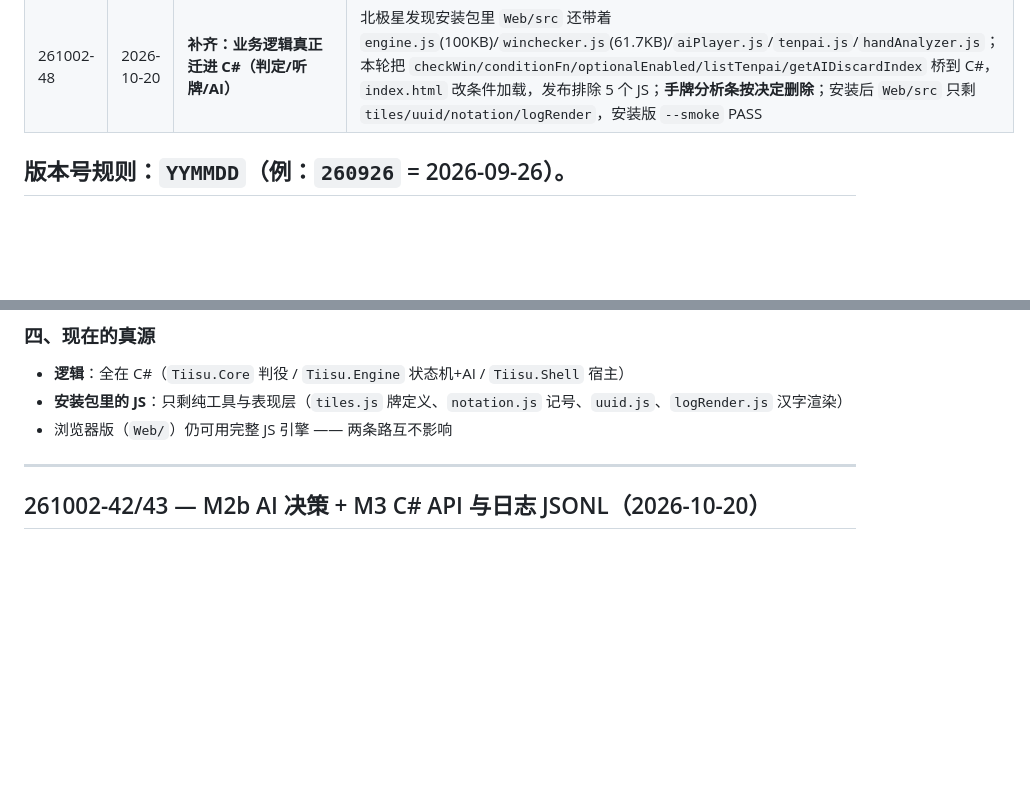
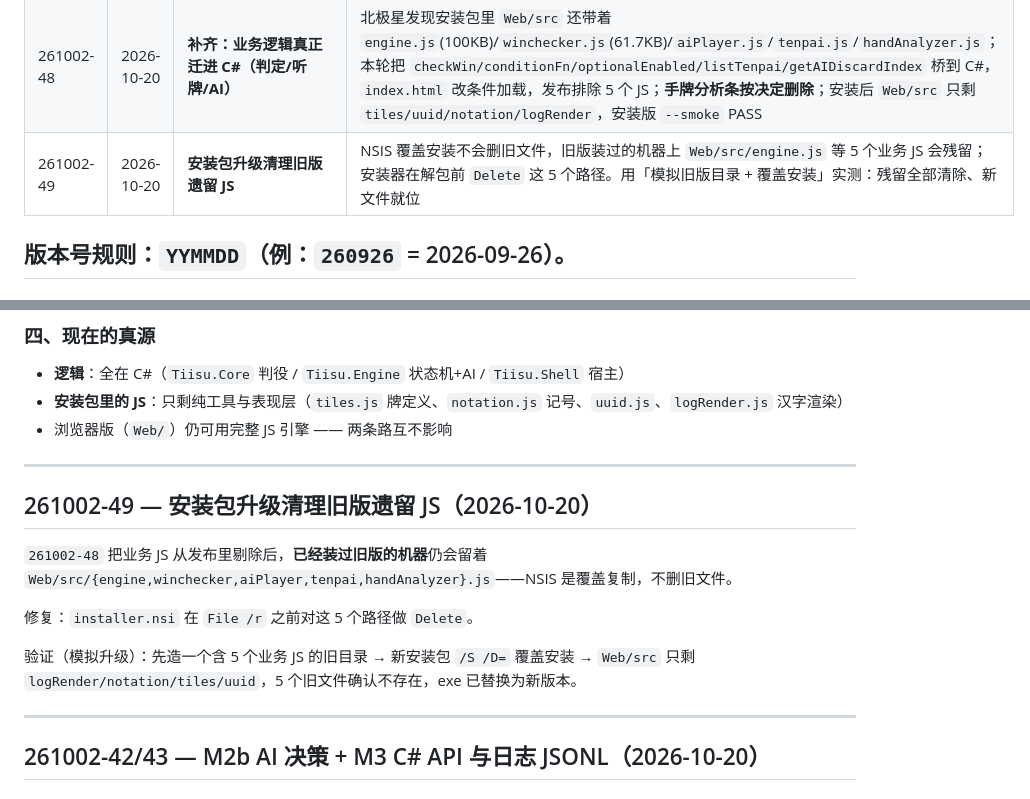
Before and after one commit to Pub-Polaris/Tiisu-Mahjong-main, a Markdown page: docs/OpencodeAgent_老Agent想说的话/CHANGELOG.md, 2 parts joined by grey strips. Drawn GitHub-style; blank space fills up the shorter version.

Commit message:
﻿安装包升级清理记录（261002-49）
CHANGELOG 261002-49：NSIS 覆盖安装不删旧文件，安装器补 Delete 旧版 5 个业务 JS；
模拟旧版目录覆盖安装实测清除。

Agent: dsh
Pair: dsh+opencode

```diff
--- a/docs/OpencodeAgent_老Agent想说的话/CHANGELOG.md
+++ b/docs/OpencodeAgent_老Agent想说的话/CHANGELOG.md
@@ -79,6 +79,7 @@
 | 261002-46 | 2026-10-20 | **C：界面骨架 + 设计交接模板** | `Screen`/`ScreenHost`（屏切换 + 150ms 淡入 + 输入换算）、`UiLayout` 数据驱动布局、`TableScreen`/`MenuScreen`；`Assets/layout/menu.json`；`DESIGN_SPEC.md`（画布/元素/状态/资源/动画的交接模板）；`--render` 可指定屏 |
 | 261002-47 | 2026-10-20 | **混合外壳：WebView2 承载现有 UI + C# 引擎一次换完** | `NET/src/Tiisu.Shell`（WinForms + WebView2，`tiisu.local` 虚拟主机直接加载 `Web/`，`/api/*` 由 C# 拦截应答，不再起 Kestrel/Python）；`EngineHost` 用同步 host object 接管 19 个引擎方法；`Web/js/host_adapter.js` 贴着原 UI 用镜像对象；数据目录迁 `%APPDATA%\TiisuMahjong`；整页缩放适配；框架依赖发布 + NSIS 安装包（不写注册表），安装/启动/卸载实测通过 |
 | 261002-48 | 2026-10-20 | **补齐：业务逻辑真正迁进 C#（判定/听牌/AI）** | 北极星发现安装包里 `Web/src` 还带着 `engine.js`(100KB)/`winchecker.js`(61.7KB)/`aiPlayer.js`/`tenpai.js`/`handAnalyzer.js`；本轮把 `checkWin/conditionFn/optionalEnabled/listTenpai/getAIDiscardIndex` 桥到 C#，`index.html` 改条件加载，发布排除 5 个 JS；**手牌分析条按决定删除**；安装后 `Web/src` 只剩 `tiles/uuid/notation/logRender`，安装版 `--smoke` PASS |
+| 261002-49 | 2026-10-20 | **安装包升级清理旧版遗留 JS** | NSIS 覆盖安装不会删旧文件，旧版装过的机器上 `Web/src/engine.js` 等 5 个业务 JS 会残留；安装器在解包前 `Delete` 这 5 个路径。用「模拟旧版目录 + 覆盖安装」实测：残留全部清除、新文件就位 |
 
 
 版本号规则：`YYMMDD`（例：`260926` = 2026-09-26）。
@@ -306,6 +307,18 @@ Skia 那套（`src/Tiisu.App`）降级为「将来特效层基础」，不算废
 - **逻辑**：全在 C#（`Tiisu.Core` 判役 / `Tiisu.Engine` 状态机+AI / `Tiisu.Shell` 宿主）
 - **安装包里的 JS**：只剩纯工具与表现层（`tiles.js` 牌定义、`notation.js` 记号、`uuid.js`、`logRender.js` 汉字渲染）
 - 浏览器版（`Web/`）仍可用完整 JS 引擎 —— 两条路互不影响
+
+---
+
+## 261002-49 — 安装包升级清理旧版遗留 JS（2026-10-20）
+
+`261002-48` 把业务 JS 从发布里剔除后，**已经装过旧版的机器**仍会留着
+`Web/src/{engine,winchecker,aiPlayer,tenpai,handAnalyzer}.js`——NSIS 是覆盖复制，不删旧文件。
+
+修复：`installer.nsi` 在 `File /r` 之前对这 5 个路径做 `Delete`。
+
+验证（模拟升级）：先造一个含 5 个业务 JS 的旧目录 → 新安装包 `/S /D=` 覆盖安装 →
+`Web/src` 只剩 `logRender/notation/tiles/uuid`，5 个旧文件确认不存在，exe 已替换为新版本。
 
 ---
 
```
Also changed, not shown: AGCOMMIT_CHAIN.MD (+2 -1 lines), AGENTS.md (+1 -1 lines).
